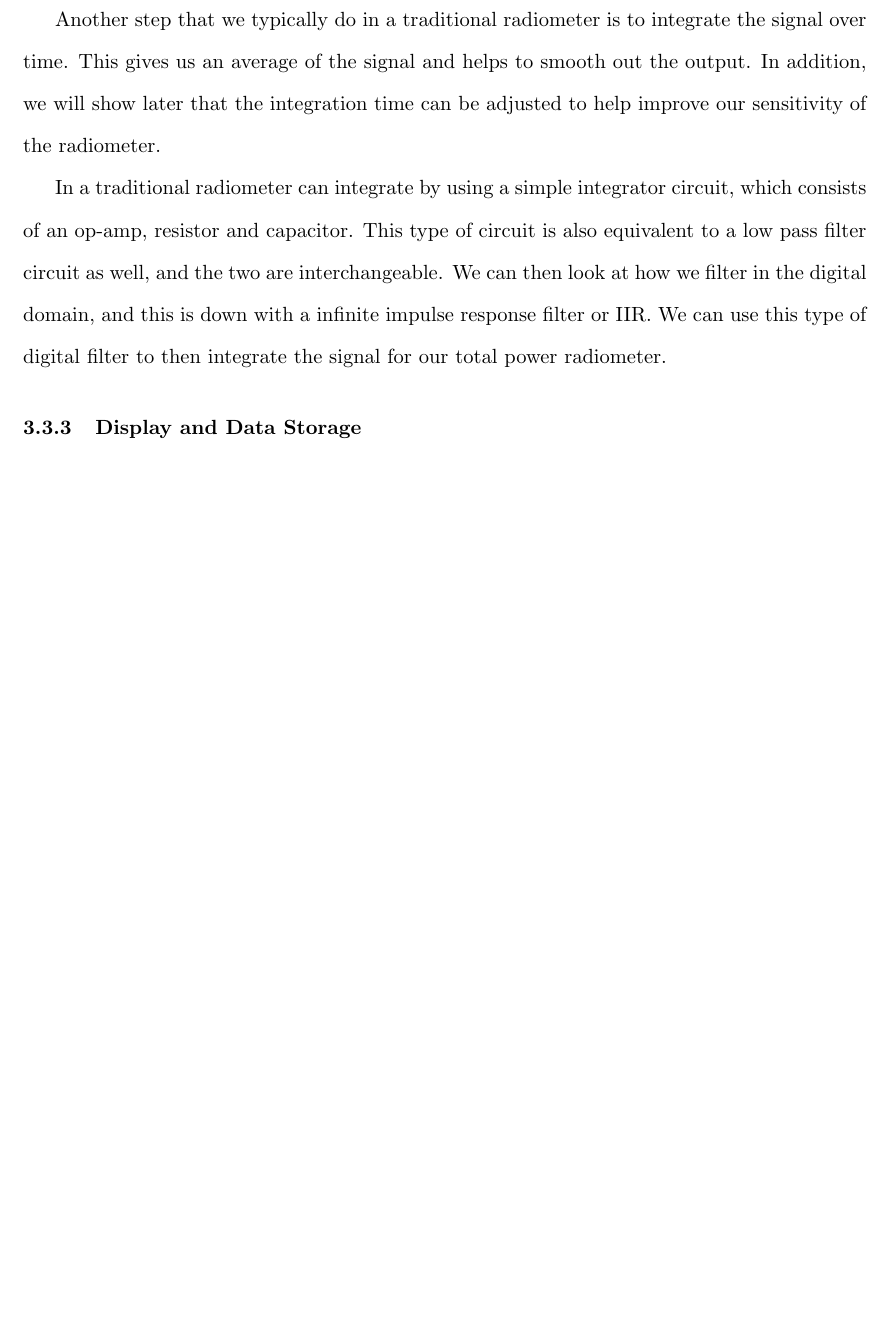
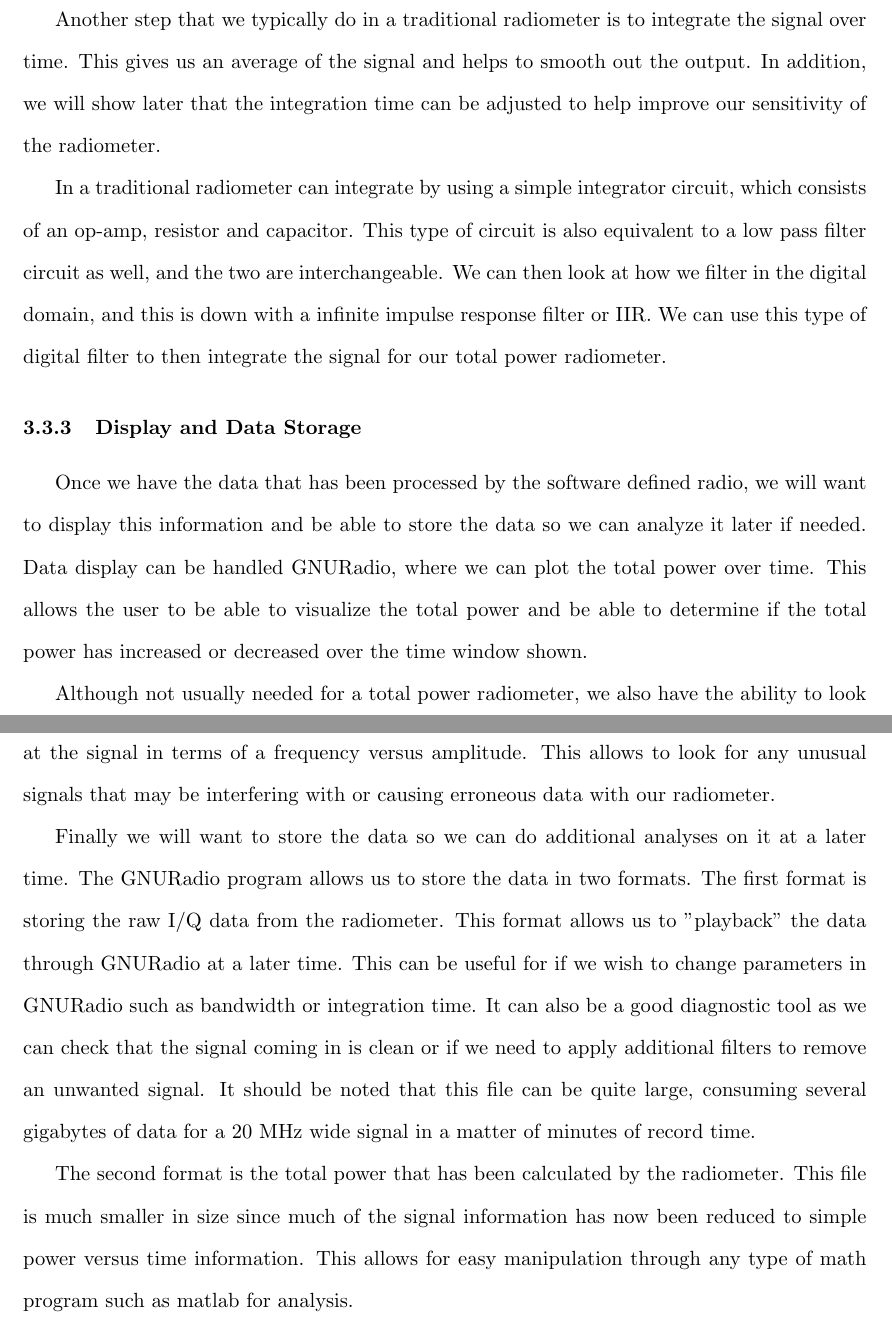
Before and after one commit to matgyver/Radiometer-SDR-Thesis, a LaTeX thesis (thesis.tex, which reads Body/chapter3.tex): part of page 36 of 77 before the commit and two parts of pages 36 and 37 of 78 after it, the two joined at a grey line, cut so that both start at the same text, the shorter picture padded with empty space. Compiled offline with pdfLaTeX.

Commit message:
Chp 3 additional information
Added more to Display and Data Storage.

```diff
--- a/Body/chapter3.tex
+++ b/Body/chapter3.tex
@@ -97,3 +97,10 @@ Another step that we typically do in a traditional radiometer is to integrate th
 In a traditional radiometer can integrate by using a simple integrator circuit, which consists of an op-amp, resistor and capacitor.  This type of circuit is also equivalent to a low pass filter circuit as well, and the two are interchangeable.  We can then look at how we filter in the digital domain, and this is down with a infinite impulse response filter or IIR.  We can use this type of digital filter to then integrate the signal for our total power radiometer.
 
 \subsection{Display and Data Storage}
+Once we have the data that has been processed by the software defined radio, we will want to display this information and be able to store the data so we can analyze it later if needed.  Data display can be handled GNURadio, where we can plot the total power over time.  This allows the user to be able to visualize the total power and be able to determine if the total power has increased or decreased over the time window shown.
+
+Although not usually needed for a total power radiometer, we also have the ability to look at the signal in terms of a frequency versus amplitude.  This allows to look for any unusual signals that may be interfering with or causing erroneous data with our radiometer.
+
+Finally we will want to store the data so we can do additional analyses on it at a later time.  The GNURadio program allows us to store the data in two formats.  The first format is storing the raw I/Q data from the radiometer.  This format allows us to "playback" the data through GNURadio at a later time.  This can be useful for if we wish to change parameters in GNURadio such as bandwidth or integration time.  It can also be a good diagnostic tool as we can check that the signal coming in is clean or if we need to apply additional filters to remove an unwanted signal. It should be noted that this file can be quite large, consuming several gigabytes of data for a 20 MHz wide signal in a matter of minutes of record time.
+
+The second format is the total power that has been calculated by the radiometer.  This file is much smaller in size since much of the signal information has now been reduced to simple power versus time information.  This allows for easy manipulation through any type of math program such as matlab for analysis.
```
